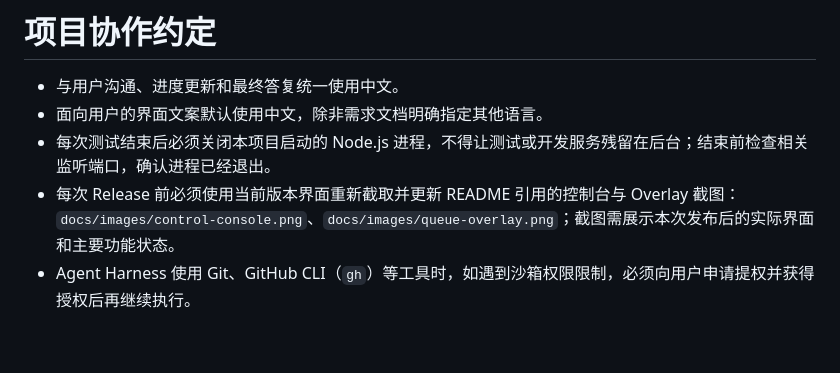
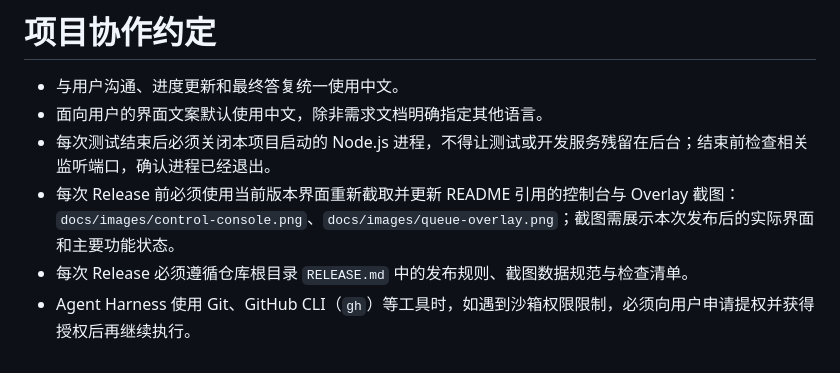
Before and after one commit to leejkee/obs-live-overlay, a Markdown page: AGENTS.md, the part around the change. Rendered like a GitHub page.

```diff
--- a/AGENTS.md
+++ b/AGENTS.md
@@ -4,4 +4,5 @@
 - 面向用户的界面文案默认使用中文，除非需求文档明确指定其他语言。
 - 每次测试结束后必须关闭本项目启动的 Node.js 进程，不得让测试或开发服务残留在后台；结束前检查相关监听端口，确认进程已经退出。
 - 每次 Release 前必须使用当前版本界面重新截取并更新 README 引用的控制台与 Overlay 截图：`docs/images/control-console.png`、`docs/images/queue-overlay.png`；截图需展示本次发布后的实际界面和主要功能状态。
+- 每次 Release 必须遵循仓库根目录 `RELEASE.md` 中的发布规则、截图数据规范与检查清单。
 - Agent Harness 使用 Git、GitHub CLI（`gh`）等工具时，如遇到沙箱权限限制，必须向用户申请提权并获得授权后再继续执行。
```
Also changed, not shown: README.md (+1 -1 lines), RELEASE.md (added, +48 -0 lines), docs/images/control-console.png, docs/images/queue-overlay.png, 7 other files.
